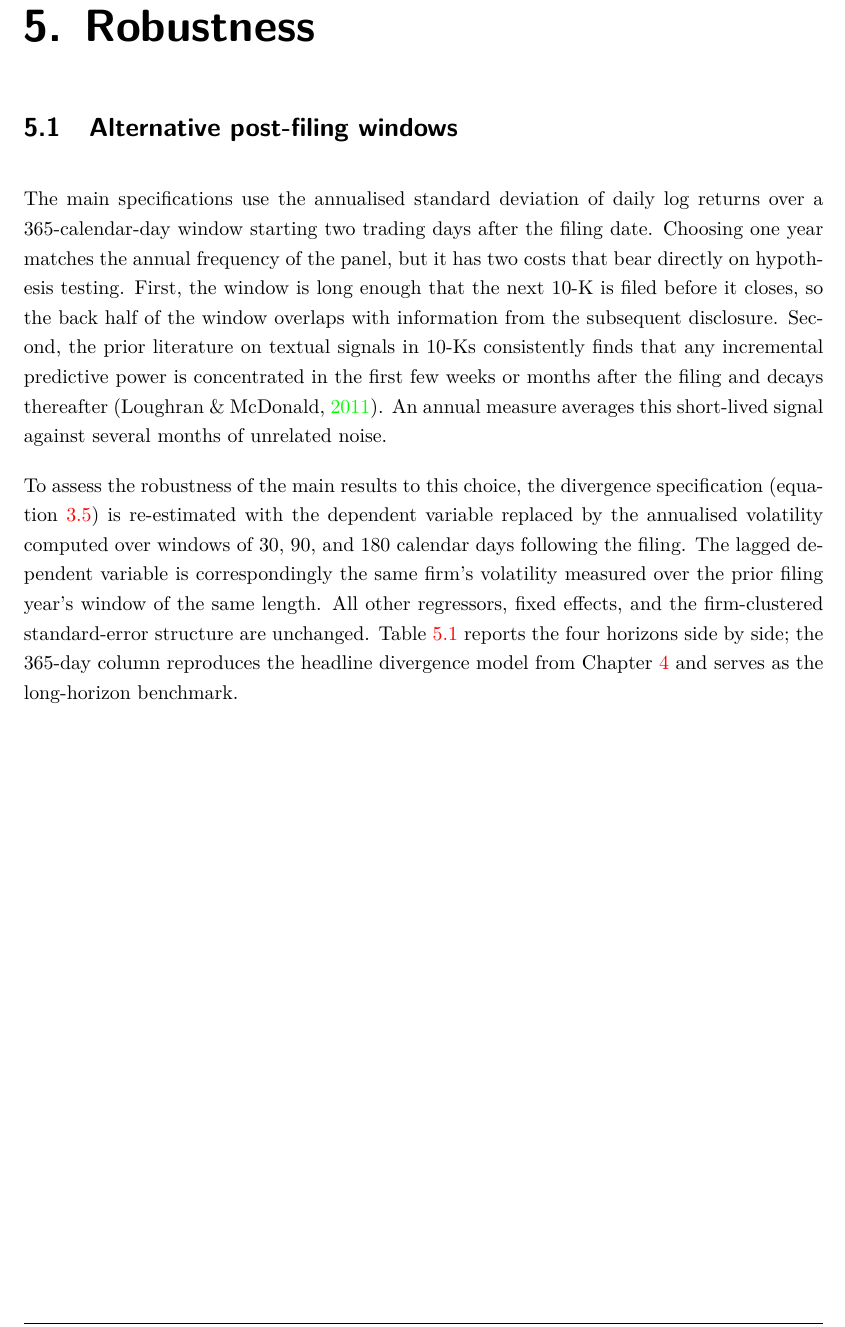
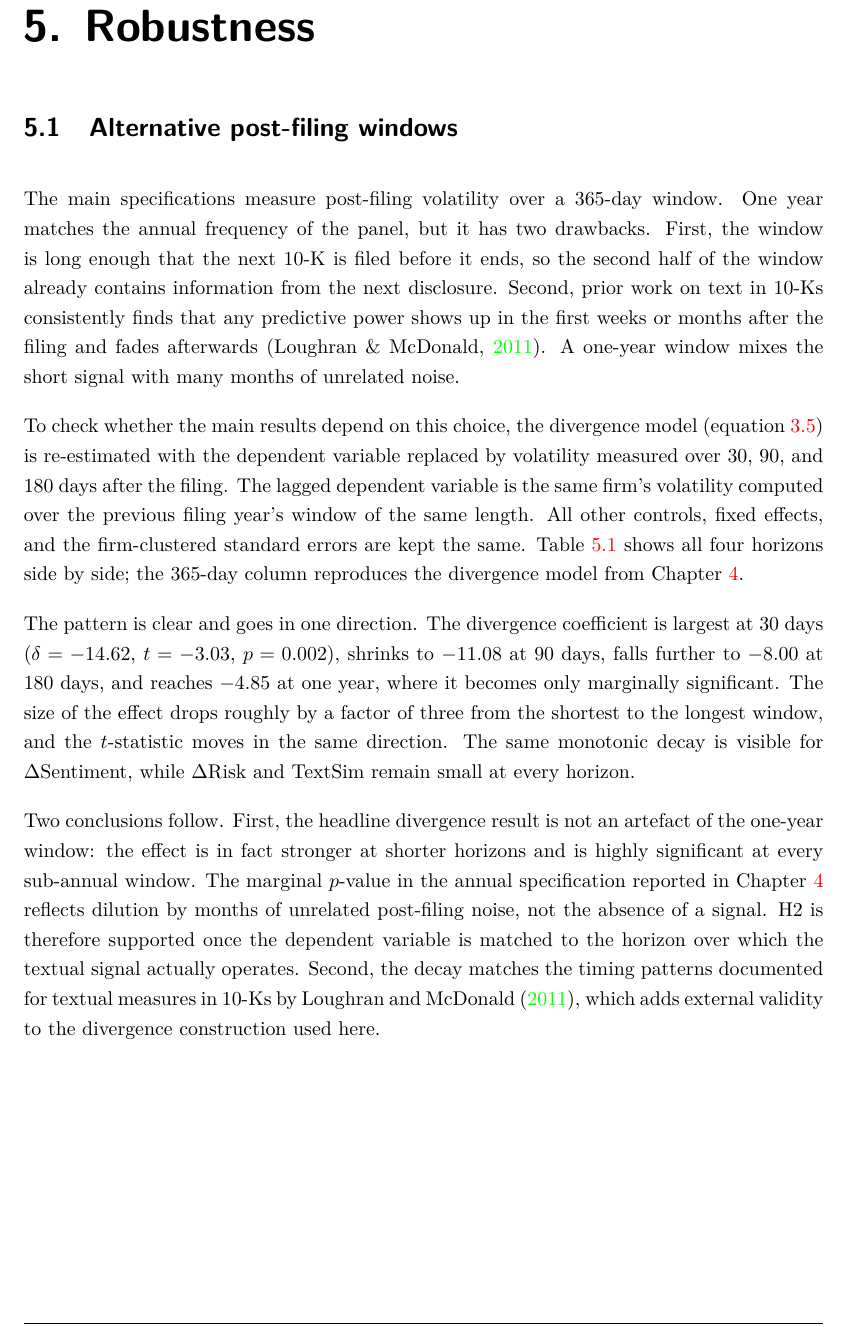
Before and after one commit to SimonSlansky/bachelor-thesis-nlp-financial-filings, a LaTeX thesis (tex/prace.tex, which reads tex/chapters/06_robustness.tex): part of page 24 of 33, cut so that both start at the same text. Compiled offline with pdfLaTeX.

Commit message:
DOCS: write interpretation of horizons-decay results in robustness chapter

```diff
--- a/tex/chapters/06_robustness.tex
+++ b/tex/chapters/06_robustness.tex
@@ -36,29 +36,47 @@
 \label{sec:robustness_horizons}
 % ─────────────────────────────────────────────────────────────────────────────
 
-The main specifications use the annualised standard deviation of
-daily log returns over a 365-calendar-day window starting two trading
-days after the filing date.  Choosing one year matches the annual
-frequency of the panel, but it has two costs that bear directly on
-hypothesis testing.  First, the window is long enough that the next
-10-K is filed before it closes, so the back half of the window
-overlaps with information from the subsequent disclosure.  Second,
-the prior literature on textual signals in 10-Ks consistently finds
-that any incremental predictive power is concentrated in the first
-few weeks or months after the filing and decays thereafter
-\parencite{loughran2011}.  An annual measure averages this
-short-lived signal against several months of unrelated noise.
+The main specifications measure post-filing volatility over a
+365-day window. One year matches the annual frequency of the panel,
+but it has two drawbacks. First, the window is long enough that the
+next 10-K is filed before it ends, so the second half of the window
+already contains information from the next disclosure. Second, prior
+work on text in 10-Ks consistently finds that any predictive power
+shows up in the first weeks or months after the filing and fades
+afterwards \parencite{loughran2011}. A one-year window
+mixes the short signal with many months of unrelated noise.
 
-To assess the robustness of the main results to this choice, the
-divergence specification (equation~\ref{eq:divergence_model}) is
-re-estimated with the dependent variable replaced by the annualised
-volatility computed over windows of 30, 90, and 180~calendar days
-following the filing.  The lagged dependent variable is correspondingly
-the same firm's volatility measured over the prior filing year's
-window of the same length.  All other regressors, fixed effects, and
-the firm-clustered standard-error structure are unchanged.
-Table~\ref{tab:horizons} reports the four horizons side by side; the
-365-day column reproduces the headline divergence model from
-Chapter~\ref{ch:results} and serves as the long-horizon benchmark.
+To check whether the main results depend on this choice, the
+divergence model (equation~\ref{eq:divergence_model}) is re-estimated
+with the dependent variable replaced by volatility measured over
+30, 90, and 180~days after the filing. The lagged dependent variable
+is the same firm's volatility computed over the previous filing
+year's window of the same length. All other controls, fixed effects,
+and the firm-clustered standard errors are kept the same.
+Table~\ref{tab:horizons} shows all four horizons side by side; the
+365-day column reproduces the divergence model from
+Chapter~\ref{ch:results}.
 
 \input{tables/horizons_regression}
+
+The pattern is clear and goes in one direction. The divergence
+coefficient is largest at 30~days ($\delta = -14.62$, $t = -3.03$,
+$p = 0.002$), shrinks to $-11.08$ at 90~days, falls further to
+$-8.00$ at 180~days, and reaches $-4.85$ at one year, where it
+becomes only marginally significant. The size of the effect drops
+roughly by a factor of three from the shortest to the longest window,
+and the $t$-statistic moves in the same direction. The same
+monotonic decay is visible for $\Delta$Sentiment, while
+$\Delta$Risk and TextSim remain small at every horizon.
+
+Two conclusions follow. First, the headline divergence result is not
+an artefact of the one-year window: the effect is in fact stronger
+at shorter horizons and is highly significant at every sub-annual
+window. The marginal $p$-value in the annual specification reported
+in Chapter~\ref{ch:results} reflects dilution by months of unrelated
+post-filing noise, not the absence of a signal. H2 is therefore
+supported once the dependent variable is matched to the horizon over
+which the textual signal actually operates. Second, the decay
+matches the timing patterns documented for textual measures in
+10-Ks by \textcite{loughran2011}, which adds external validity to
+the divergence construction used here.
```
